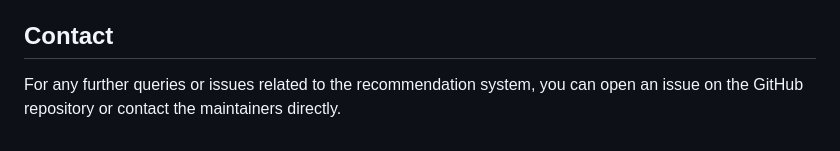
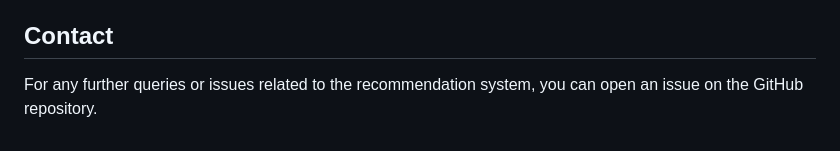
Before and after one commit to anush97/Professor_Student_RecommendationSystem, a Markdown page: README.md, the part around the change. GitHub-like rendering.

```diff
--- a/README.md
+++ b/README.md
@@ -94,4 +94,4 @@ Some links -
 - https://github.com/AmoliR/nlp-for-book-recommendation/tree/76ca80daf9eb733274a3d92887bbfbec7b48704c
 
 ## Contact
-For any further queries or issues related to the recommendation system, you can open an issue on the GitHub repository or contact the maintainers directly.
+For any further queries or issues related to the recommendation system, you can open an issue on the GitHub repository.
```
